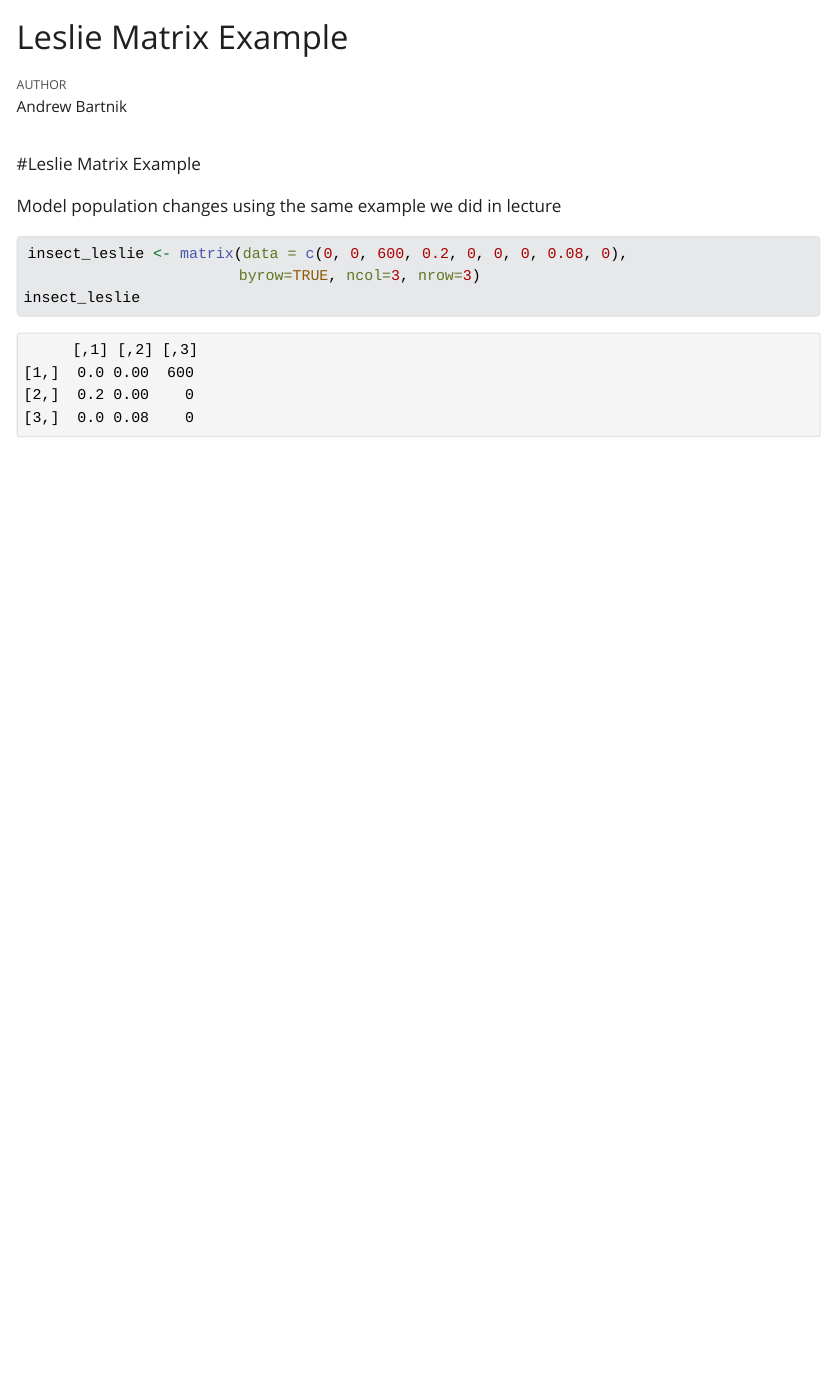
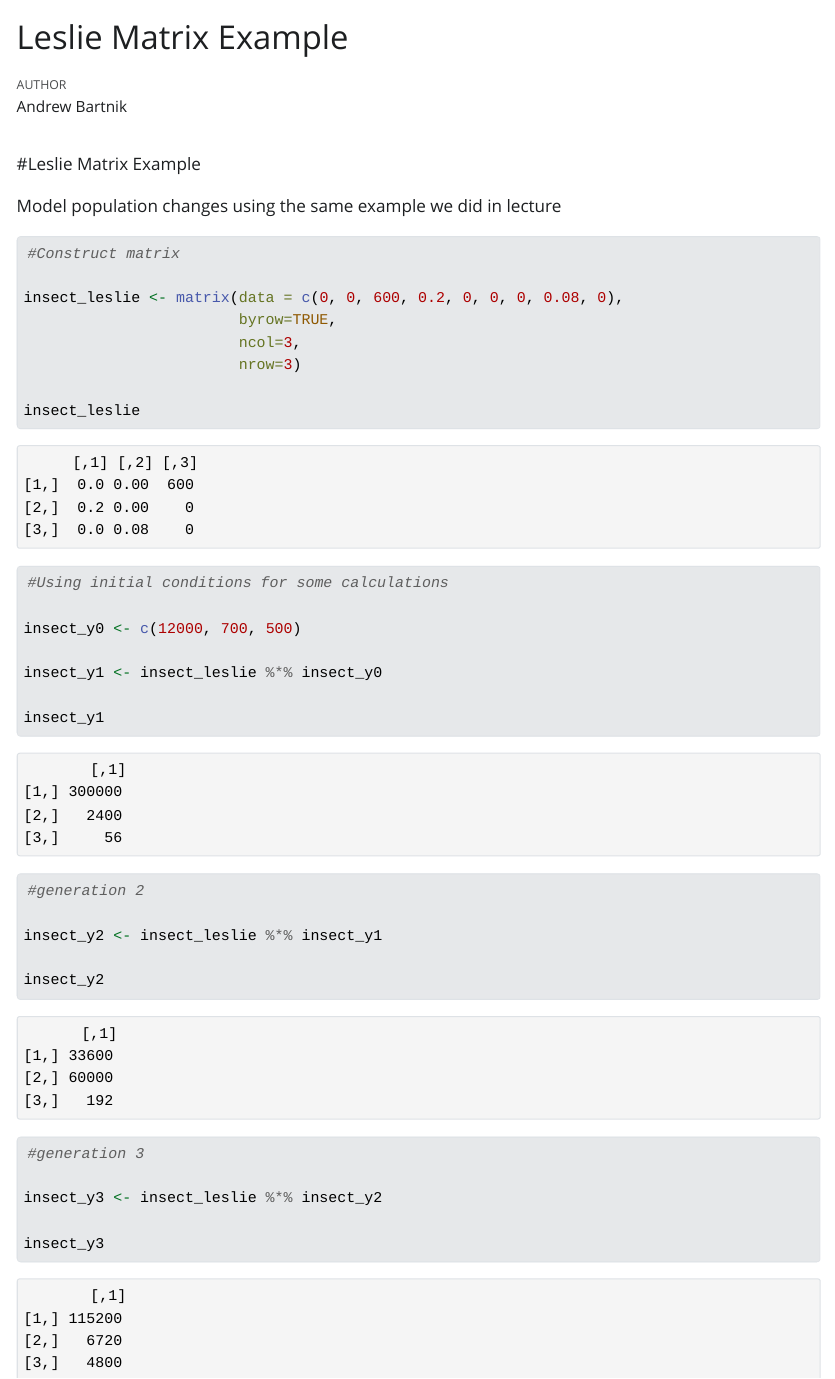
Before and after one commit to andrewbartnik/day4_population_matrices, a Quarto document (leslie_matrix_example.qmd): the page in a window 1100 px wide, from its top. The pictures show the output file leslie_matrix_example.html that the author committed with the source, opened offline; Quarto's library style sheets are replaced by a plain one without menus.

Commit message:
les pop examples

````diff
--- a/leslie_matrix_example.qmd
+++ b/leslie_matrix_example.qmd
@@ -10,8 +10,32 @@ editor: visual
 Model population changes using the same example we did in lecture
 
 ```{r}
+#Construct matrix
 
 insect_leslie <- matrix(data = c(0, 0, 600, 0.2, 0, 0, 0, 0.08, 0),
-                        byrow=TRUE, ncol=3, nrow=3)
+                        byrow=TRUE,
+                        ncol=3,
+                        nrow=3)
+
 insect_leslie
+
+#Using initial conditions for some calculations
+
+insect_y0 <- c(12000, 700, 500)
+
+insect_y1 <- insect_leslie %*% insect_y0
+
+insect_y1
+
+#generation 2
+
+insect_y2 <- insect_leslie %*% insect_y1
+
+insect_y2
+
+#generation 3
+
+insect_y3 <- insect_leslie %*% insect_y2
+
+insect_y3
 ```
````
Also changed, not shown: leslie_matrix_example.html.
